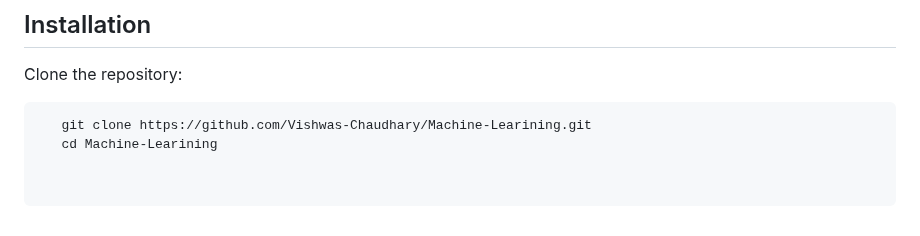
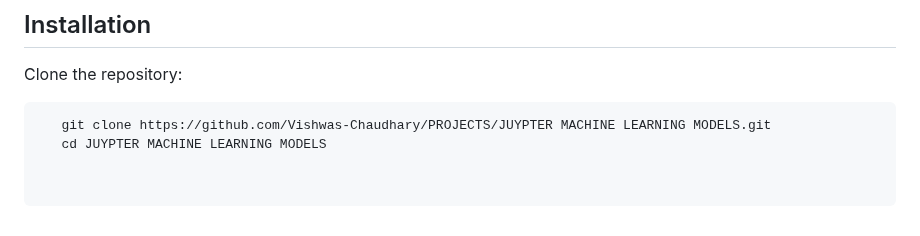
Before and after one commit to Vishwas-Chaudhary/PROJECTS, a Markdown page: JUYPTER MACHINE LEARNING MODELS/README.md, the part around the change. Rendered like a GitHub page.

````diff
--- a/JUYPTER MACHINE LEARNING MODELS/README.md
+++ b/JUYPTER MACHINE LEARNING MODELS/README.md
@@ -74,5 +74,5 @@ Let me know if you'd like further changes!
 ## Installation
 Clone the repository:
 ```bash
-   git clone https://github.com/Vishwas-Chaudhary/Machine-Learining.git
-   cd Machine-Learining
+   git clone https://github.com/Vishwas-Chaudhary/PROJECTS/JUYPTER MACHINE LEARNING MODELS.git
+   cd JUYPTER MACHINE LEARNING MODELS
````
